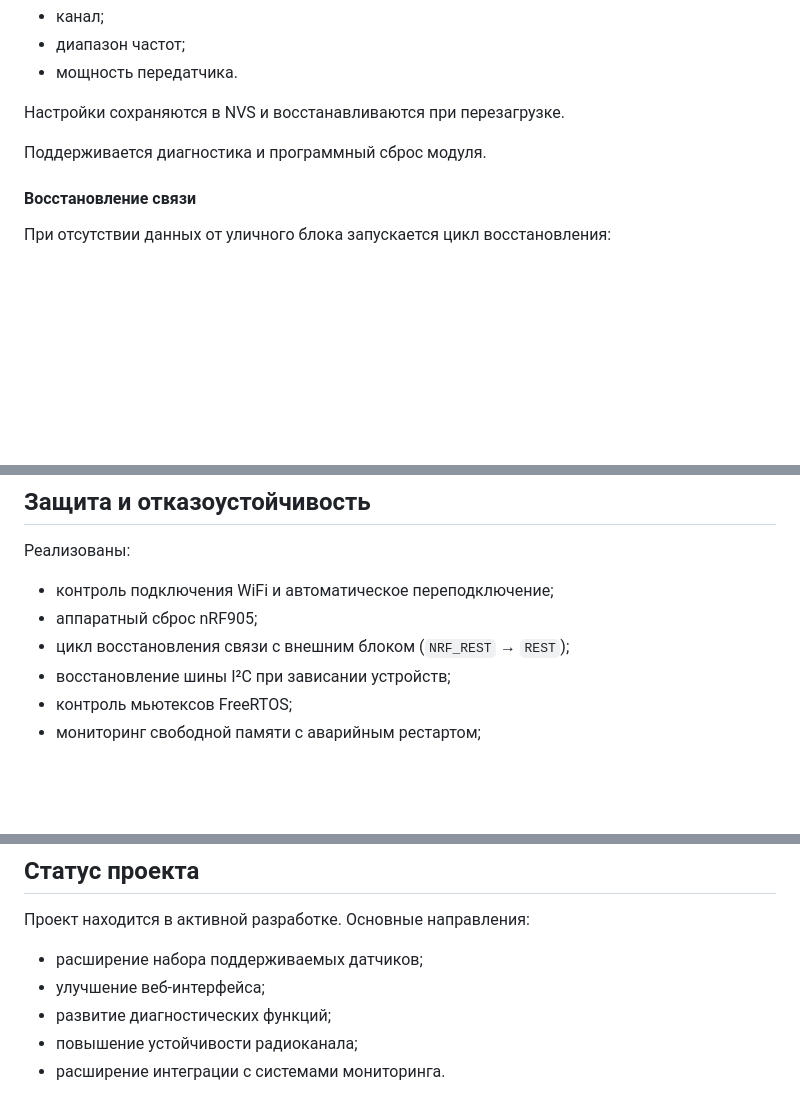
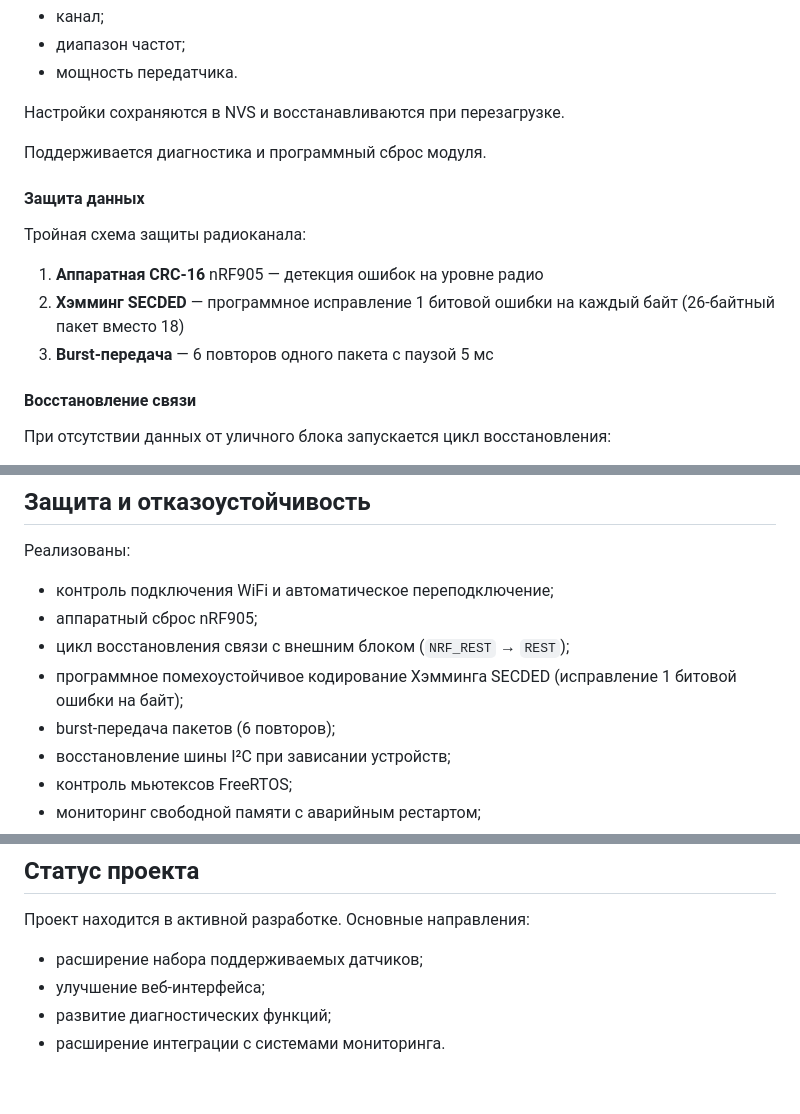
Before and after one commit to Evgeny-s-eremenko/ESP32_meteostation, a Markdown page: README.MD, 3 parts joined by grey strips. Drawn GitHub-style; blank space fills up the shorter version.

Commit message:
feat: Enhance data protection with CRC-16, Hamming SECDED encoding, and burst transmission

```diff
--- a/README.MD
+++ b/README.MD
@@ -228,6 +228,14 @@ ESP32 периодически отправляет данные в InfluxDB п
 
 Поддерживается диагностика и программный сброс модуля.
 
+#### Защита данных
+
+Тройная схема защиты радиоканала:
+
+1. **Аппаратная CRC-16** nRF905 — детекция ошибок на уровне радио
+2. **Хэмминг SECDED** — программное исправление 1 битовой ошибки на каждый байт (26-байтный пакет вместо 18)
+3. **Burst-передача** — 6 повторов одного пакета с паузой 5 мс
+
 #### Восстановление связи
 
 При отсутствии данных от уличного блока запускается цикл восстановления:
@@ -400,6 +408,8 @@ cp secrets.h.example secrets.h
 - контроль подключения WiFi и автоматическое переподключение;
 - аппаратный сброс nRF905;
 - цикл восстановления связи с внешним блоком (`NRF_REST` → `REST`);
+- программное помехоустойчивое кодирование Хэмминга SECDED (исправление 1 битовой ошибки на байт);
+- burst-передача пакетов (6 повторов);
 - восстановление шины I²C при зависании устройств;
 - контроль мьютексов FreeRTOS;
 - мониторинг свободной памяти с аварийным рестартом;
@@ -503,5 +513,4 @@ ESP32_meteostation/
 - расширение набора поддерживаемых датчиков;
 - улучшение веб-интерфейса;
 - развитие диагностических функций;
-- повышение устойчивости радиоканала;
 - расширение интеграции с системами мониторинга.
```
